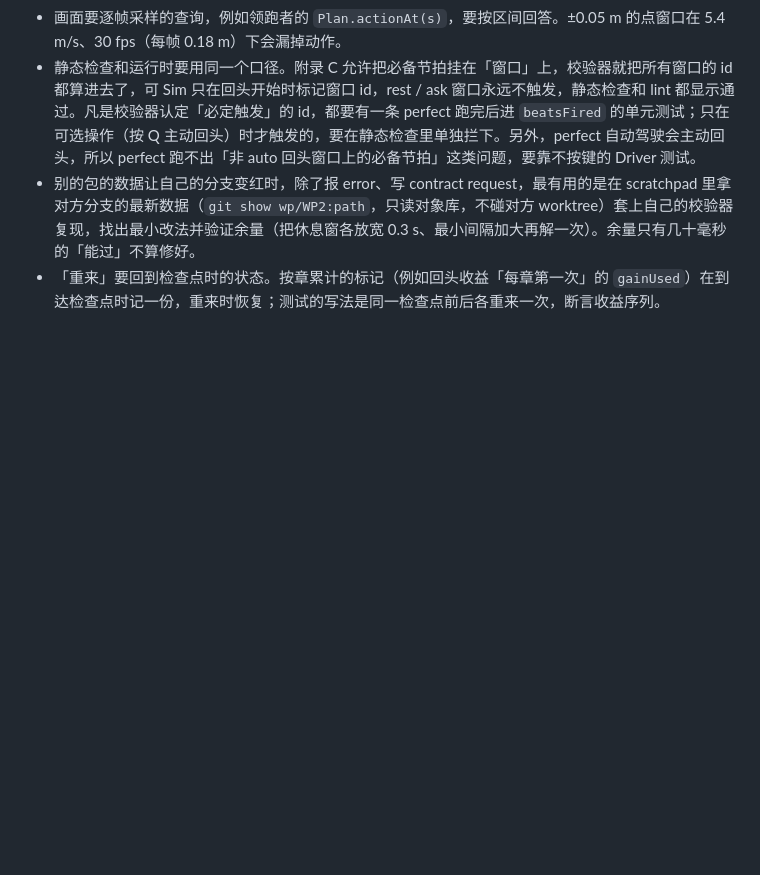
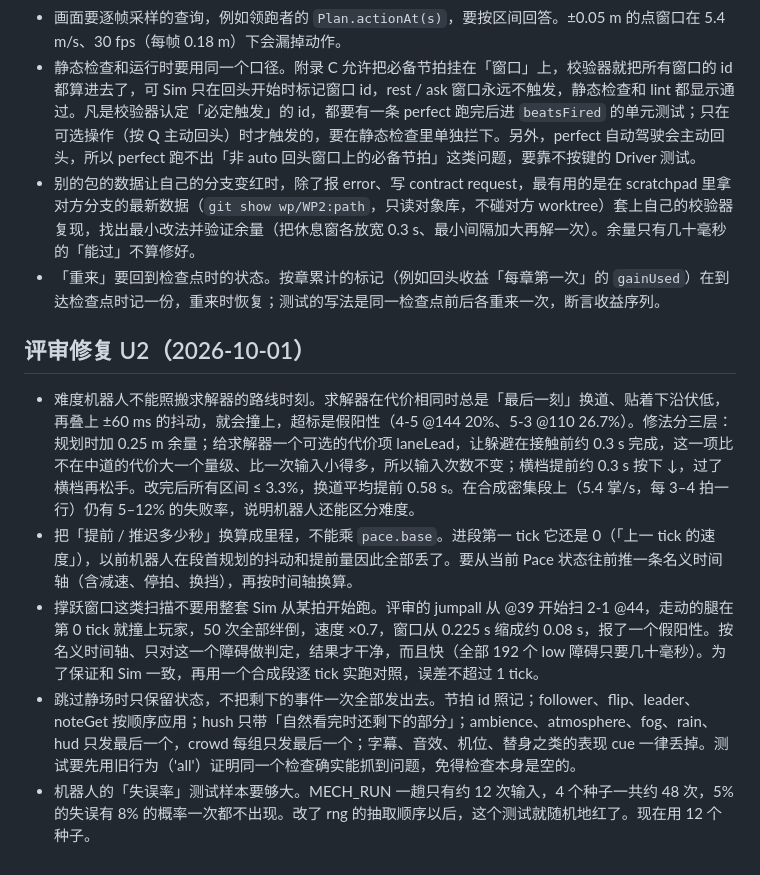
Before and after one commit to EveGoodEvening/hand-walker-parkour, a Markdown page: docs/lessons/WP1.md, the part around the change. GitHub-like rendering; blank space fills up the shorter version.

Commit message:
docs(lessons): U2 notes on the human bot, pace-timeline offsets, jump scans and still skips

```diff
--- a/docs/lessons/WP1.md
+++ b/docs/lessons/WP1.md
@@ -24,3 +24,11 @@
 - 静态检查和运行时要用同一个口径。附录 C 允许把必备节拍挂在「窗口」上，校验器就把所有窗口的 id 都算进去了，可 Sim 只在回头开始时标记窗口 id，rest / ask 窗口永远不触发，静态检查和 lint 都显示通过。凡是校验器认定「必定触发」的 id，都要有一条 perfect 跑完后进 `beatsFired` 的单元测试；只在可选操作（按 Q 主动回头）时才触发的，要在静态检查里单独拦下。另外，perfect 自动驾驶会主动回头，所以 perfect 跑不出「非 auto 回头窗口上的必备节拍」这类问题，要靠不按键的 Driver 测试。
 - 别的包的数据让自己的分支变红时，除了报 error、写 contract request，最有用的是在 scratchpad 里拿对方分支的最新数据（`git show wp/WP2:path`，只读对象库，不碰对方 worktree）套上自己的校验器复现，找出最小改法并验证余量（把休息窗各放宽 0.3 s、最小间隔加大再解一次）。余量只有几十毫秒的「能过」不算修好。
 - 「重来」要回到检查点时的状态。按章累计的标记（例如回头收益「每章第一次」的 `gainUsed`）在到达检查点时记一份，重来时恢复；测试的写法是同一检查点前后各重来一次，断言收益序列。
+
+## 评审修复 U2（2026-10-01）
+
+- 难度机器人不能照搬求解器的路线时刻。求解器在代价相同时总是「最后一刻」换道、贴着下沿伏低，再叠上 ±60 ms 的抖动，就会撞上，超标是假阳性（4-5 @144 20%、5-3 @110 26.7%）。修法分三层：规划时加 0.25 m 余量；给求解器一个可选的代价项 laneLead，让躲避在接触前约 0.3 s 完成，这一项比不在中道的代价大一个量级、比一次输入小得多，所以输入次数不变；横档提前约 0.3 s 按下 ↓，过了横档再松手。改完后所有区间 ≤ 3.3%，换道平均提前 0.58 s。在合成密集段上（5.4 掌/s，每 3–4 拍一行）仍有 5–12% 的失败率，说明机器人还能区分难度。
+- 把「提前 / 推迟多少秒」换算成里程，不能乘 `pace.base`。进段第一 tick 它还是 0（「上一 tick 的速度」），以前机器人在段首规划的抖动和提前量因此全部丢了。要从当前 Pace 状态往前推一条名义时间轴（含减速、停拍、换挡），再按时间轴换算。
+- 撑跃窗口这类扫描不要用整套 Sim 从某拍开始跑。评审的 jumpall 从 @39 开始扫 2-1 @44，走动的腿在第 0 tick 就撞上玩家，50 次全部绊倒，速度 ×0.7，窗口从 0.225 s 缩成约 0.08 s，报了一个假阳性。按名义时间轴、只对这一个障碍做判定，结果才干净，而且快（全部 192 个 low 障碍只要几十毫秒）。为了保证和 Sim 一致，再用一个合成段逐 tick 实跑对照，误差不超过 1 tick。
+- 跳过静场时只保留状态，不把剩下的事件一次全部发出去。节拍 id 照记；follower、flip、leader、noteGet 按顺序应用；hush 只带「自然看完时还剩下的部分」；ambience、atmosphere、fog、rain、hud 只发最后一个，crowd 每组只发最后一个；字幕、音效、机位、替身之类的表现 cue 一律丢掉。测试要先用旧行为（'all'）证明同一个检查确实能抓到问题，免得检查本身是空的。
+- 机器人的「失误率」测试样本要够大。MECH_RUN 一趟只有约 12 次输入，4 个种子一共约 48 次，5% 的失误有 8% 的概率一次都不出现。改了 rng 的抽取顺序以后，这个测试就随机地红了。现在用 12 个种子。
```
